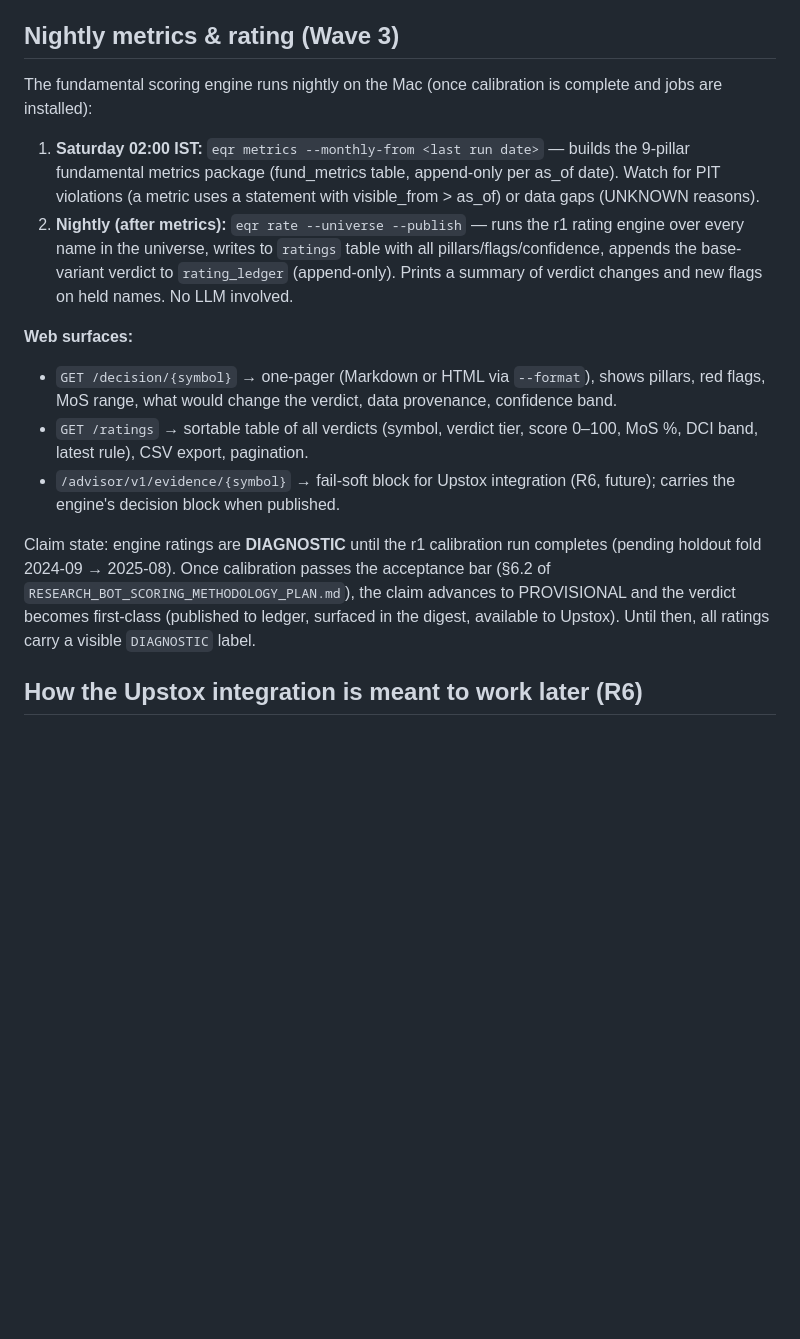
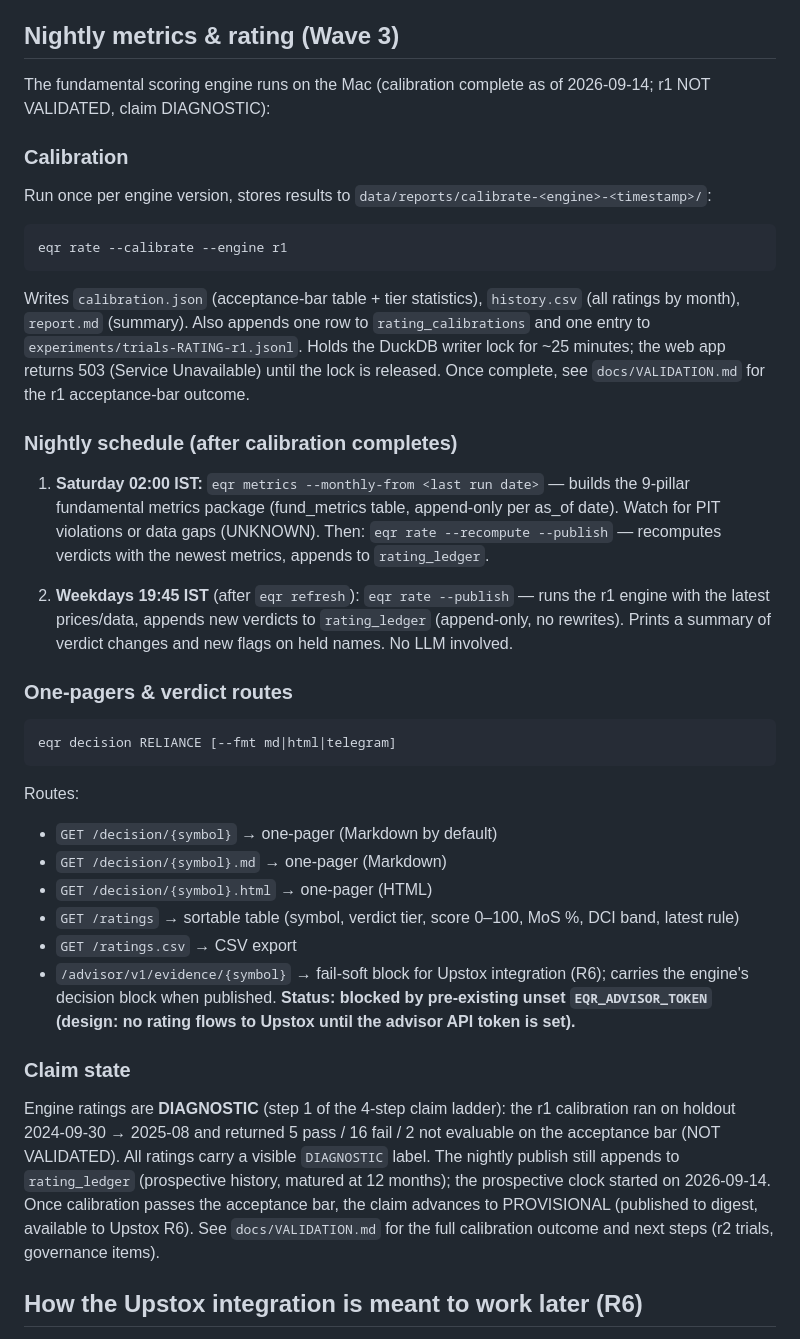
Before and after one commit to sumaer123/research-bot, a Markdown page: docs/OPERATIONS.md, the part around the change. Rendered like a GitHub page; blank space fills up the shorter version.

````diff
--- a/docs/OPERATIONS.md
+++ b/docs/OPERATIONS.md
@@ -71,29 +71,53 @@ request.
 
 ## Nightly metrics & rating (Wave 3)
 
-The fundamental scoring engine runs nightly on the Mac (once calibration is complete and jobs are installed):
+The fundamental scoring engine runs on the Mac (calibration complete as of 2026-09-14; r1 NOT VALIDATED, claim DIAGNOSTIC):
 
-1. **Saturday 02:00 IST:** `eqr metrics --monthly-from <last run date>` — builds the 9-pillar fundamental
-   metrics package (fund_metrics table, append-only per as_of date). Watch for PIT violations (a metric
-   uses a statement with visible_from > as_of) or data gaps (UNKNOWN reasons).
-2. **Nightly (after metrics):** `eqr rate --universe --publish` — runs the r1 rating engine over every
-   name in the universe, writes to `ratings` table with all pillars/flags/confidence, appends the base-variant
-   verdict to `rating_ledger` (append-only). Prints a summary of verdict changes and new flags on held names.
-   No LLM involved.
+### Calibration
 
-**Web surfaces:**
-- `GET /decision/{symbol}` → one-pager (Markdown or HTML via `--format`), shows pillars, red flags, MoS
-  range, what would change the verdict, data provenance, confidence band.
-- `GET /ratings` → sortable table of all verdicts (symbol, verdict tier, score 0–100, MoS %, DCI band,
-  latest rule), CSV export, pagination.
-- `/advisor/v1/evidence/{symbol}` → fail-soft block for Upstox integration (R6, future); carries the
-  engine's decision block when published.
+Run once per engine version, stores results to `data/reports/calibrate-<engine>-<timestamp>/`:
 
-Claim state: engine ratings are **DIAGNOSTIC** until the r1 calibration run completes (pending holdout
-fold 2024-09 → 2025-08). Once calibration passes the acceptance bar (§6.2 of
-`RESEARCH_BOT_SCORING_METHODOLOGY_PLAN.md`), the claim advances to PROVISIONAL and the verdict becomes
-first-class (published to ledger, surfaced in the digest, available to Upstox). Until then, all ratings
-carry a visible `DIAGNOSTIC` label.
+```
+eqr rate --calibrate --engine r1
+```
+
+Writes `calibration.json` (acceptance-bar table + tier statistics), `history.csv` (all ratings by month), `report.md` (summary).
+Also appends one row to `rating_calibrations` and one entry to `experiments/trials-RATING-r1.jsonl`. Holds the DuckDB writer lock
+for ~25 minutes; the web app returns 503 (Service Unavailable) until the lock is released. Once complete, see
+`docs/VALIDATION.md` for the r1 acceptance-bar outcome.
+
+### Nightly schedule (after calibration completes)
+
+1. **Saturday 02:00 IST:** `eqr metrics --monthly-from <last run date>` — builds the 9-pillar fundamental metrics package
+   (fund_metrics table, append-only per as_of date). Watch for PIT violations or data gaps (UNKNOWN).
+   Then: `eqr rate --recompute --publish` — recomputes verdicts with the newest metrics, appends to `rating_ledger`.
+
+2. **Weekdays 19:45 IST** (after `eqr refresh`): `eqr rate --publish` — runs the r1 engine with the latest prices/data,
+   appends new verdicts to `rating_ledger` (append-only, no rewrites). Prints a summary of verdict changes and new flags
+   on held names. No LLM involved.
+
+### One-pagers & verdict routes
+
+```
+eqr decision RELIANCE [--fmt md|html|telegram]
+```
+
+Routes:
+- `GET /decision/{symbol}` → one-pager (Markdown by default)
+- `GET /decision/{symbol}.md` → one-pager (Markdown)
+- `GET /decision/{symbol}.html` → one-pager (HTML)
+- `GET /ratings` → sortable table (symbol, verdict tier, score 0–100, MoS %, DCI band, latest rule)
+- `GET /ratings.csv` → CSV export
+- `/advisor/v1/evidence/{symbol}` → fail-soft block for Upstox integration (R6); carries the engine's decision block when published.
+  **Status: blocked by pre-existing unset `EQR_ADVISOR_TOKEN` (design: no rating flows to Upstox until the advisor API token is set).**
+
+### Claim state
+
+Engine ratings are **DIAGNOSTIC** (step 1 of the 4-step claim ladder): the r1 calibration ran on holdout 2024-09-30 → 2025-08
+and returned 5 pass / 16 fail / 2 not evaluable on the acceptance bar (NOT VALIDATED). All ratings carry a visible `DIAGNOSTIC` label.
+The nightly publish still appends to `rating_ledger` (prospective history, matured at 12 months); the prospective clock started
+on 2026-09-14. Once calibration passes the acceptance bar, the claim advances to PROVISIONAL (published to digest, available to
+Upstox R6). See `docs/VALIDATION.md` for the full calibration outcome and next steps (r2 trials, governance items).
 
 ## How the Upstox integration is meant to work later (R6)
 
````
Also changed, not shown: docs/DOCS_INDEX.md (+2 -0 lines), docs/VALIDATION.md (+48 -20 lines).
